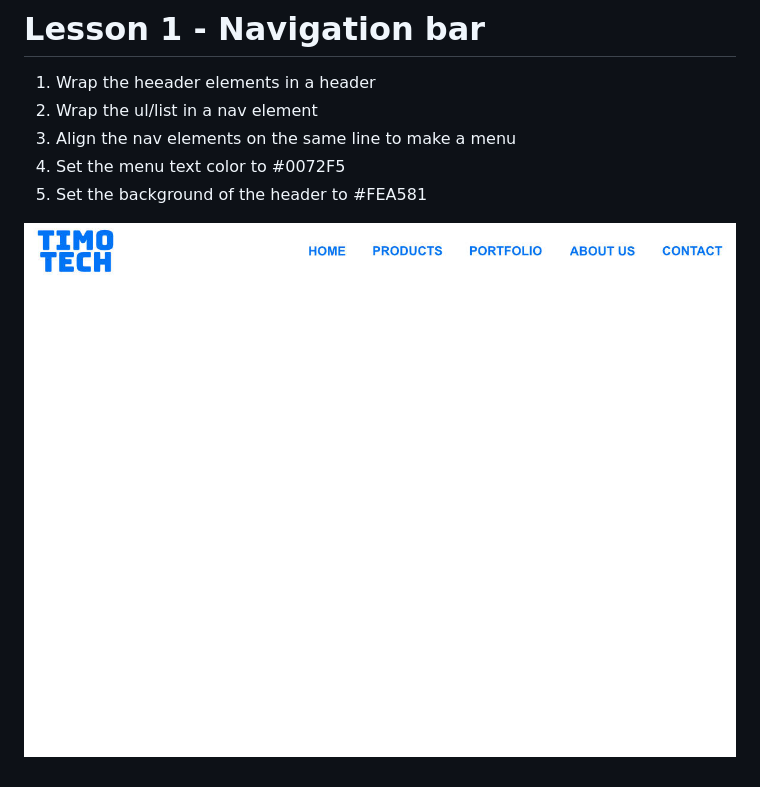
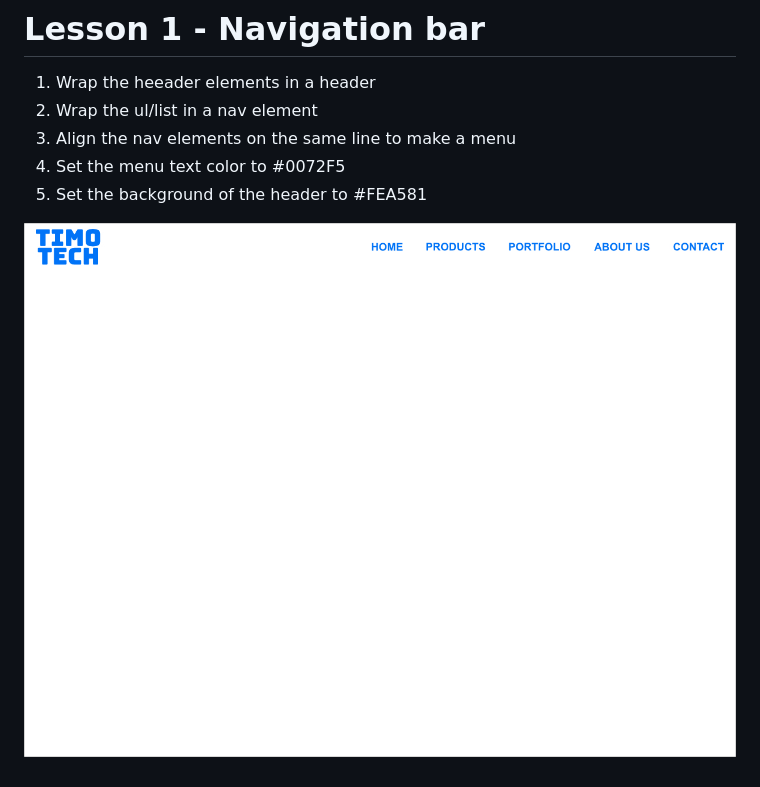
Before and after one commit to hanspln/HTML-CSS-2019-Intro-challenges, a Markdown page: Lesson01/readme.md, the part around the change. Drawn GitHub-style; pictures changed too: Lesson01/Screenshot.jpg (deleted), Lesson01/screenshot.jpg (added).

Commit message:
Screenshot updated

```diff
--- a/Lesson01/readme.md
+++ b/Lesson01/readme.md
@@ -7,4 +7,4 @@
 5. Set the background of the header to #FEA581
 
 
-![Alt text](Screenshot.jpg?raw=true "Screenshot")
+![Alt text](screenshot.jpg?raw=true "Screenshot")
```
